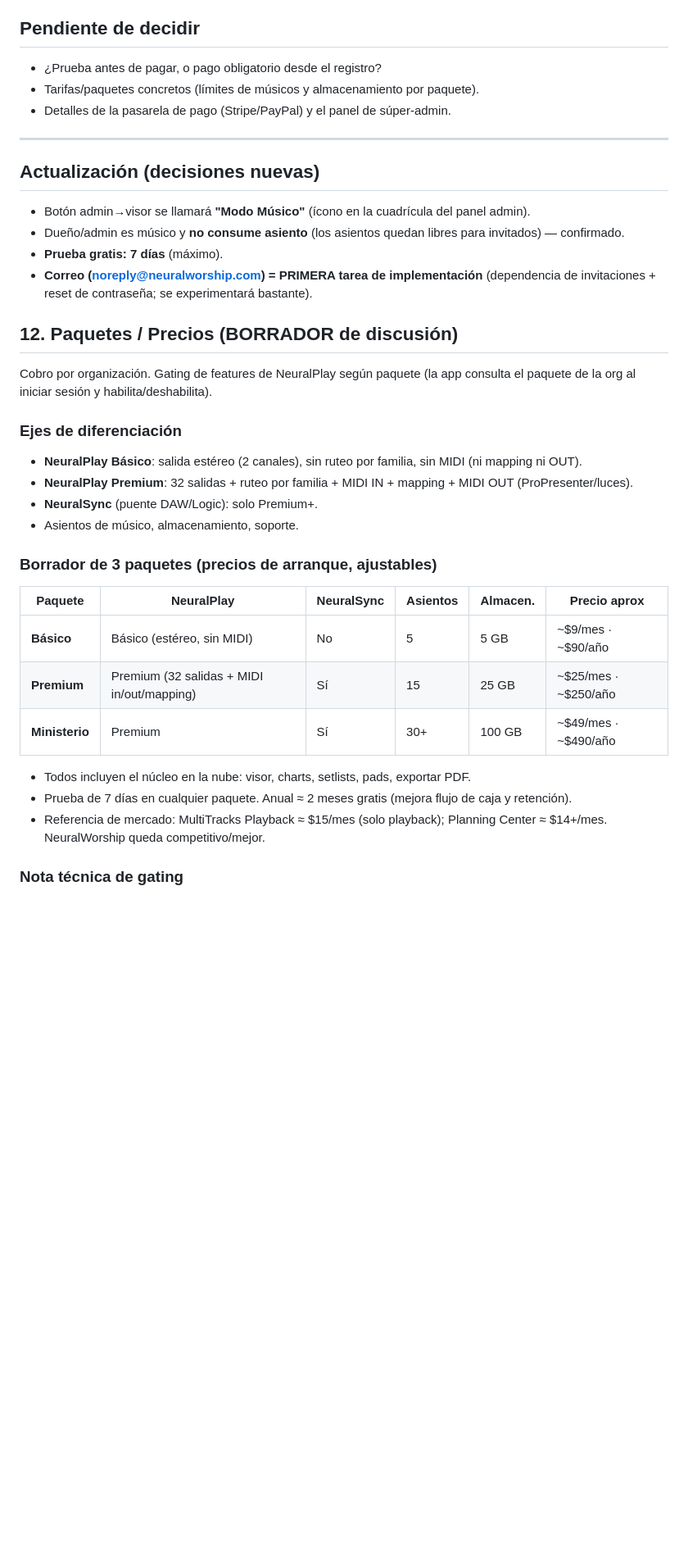
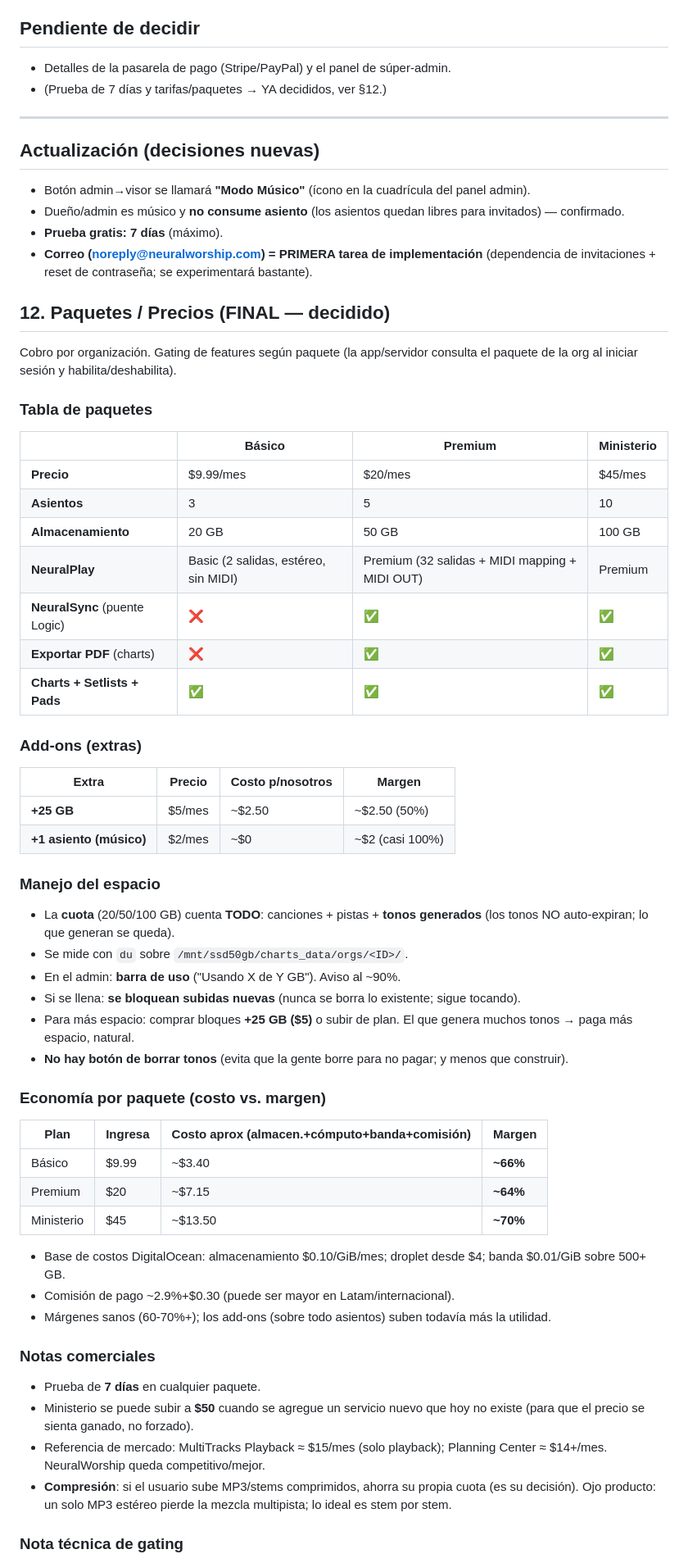
Before and after one commit to ulises02jr/Neural, a Markdown page: docs/NEURALWORSHIP_MULTITENANT.md, the part around one of its changes. Shown at 82% size. GitHub-like rendering; blank space fills up the shorter version.

Commit message:
Precios finales: Basico 9.99/3/20GB, Premium 20/5/50GB, Ministerio 45/10/100GB; extras +25GB$5 +asiento$2; PDF solo Premium+; tonos cuentan cuota

```diff
--- a/docs/NEURALWORSHIP_MULTITENANT.md
+++ b/docs/NEURALWORSHIP_MULTITENANT.md
@@ -82,9 +82,8 @@ usuarios y token. Ninguna organización ve datos de otra. Marca fija = NeuralWor
 - Marca fija NeuralWorship (sin personalización de nombre/logo/acento).
 
 ## Pendiente de decidir
-- ¿Prueba antes de pagar, o pago obligatorio desde el registro?
-- Tarifas/paquetes concretos (límites de músicos y almacenamiento por paquete).
 - Detalles de la pasarela de pago (Stripe/PayPal) y el panel de súper-admin.
+- (Prueba de 7 días y tarifas/paquetes → YA decididos, ver §12.)
 
 ---
 
@@ -94,24 +93,48 @@ usuarios y token. Ninguna organización ve datos de otra. Marca fija = NeuralWor
 - **Prueba gratis: 7 días** (máximo).
 - **Correo (noreply@neuralworship.com) = PRIMERA tarea de implementación** (dependencia de invitaciones + reset de contraseña; se experimentará bastante).
 
-## 12. Paquetes / Precios (BORRADOR de discusión)
-Cobro por organización. Gating de features de NeuralPlay según paquete (la app consulta el paquete de la org al iniciar sesión y habilita/deshabilita).
+## 12. Paquetes / Precios (FINAL — decidido)
+Cobro por organización. Gating de features según paquete (la app/servidor consulta el paquete de la org al iniciar sesión y habilita/deshabilita).
 
-### Ejes de diferenciación
-- **NeuralPlay Básico**: salida estéreo (2 canales), sin ruteo por familia, sin MIDI (ni mapping ni OUT).
-- **NeuralPlay Premium**: 32 salidas + ruteo por familia + MIDI IN + mapping + MIDI OUT (ProPresenter/luces).
-- **NeuralSync** (puente DAW/Logic): solo Premium+.
-- Asientos de músico, almacenamiento, soporte.
+### Tabla de paquetes
+| | **Básico** | **Premium** | **Ministerio** |
+|---|---|---|---|
+| **Precio** | $9.99/mes | $20/mes | $45/mes |
+| **Asientos** | 3 | 5 | 10 |
+| **Almacenamiento** | 20 GB | 50 GB | 100 GB |
+| **NeuralPlay** | Basic (2 salidas, estéreo, sin MIDI) | Premium (32 salidas + MIDI mapping + MIDI OUT) | Premium |
+| **NeuralSync** (puente Logic) | ❌ | ✅ | ✅ |
+| **Exportar PDF** (charts) | ❌ | ✅ | ✅ |
+| **Charts + Setlists + Pads** | ✅ | ✅ | ✅ |
 
-### Borrador de 3 paquetes (precios de arranque, ajustables)
-| Paquete | NeuralPlay | NeuralSync | Asientos | Almacen. | Precio aprox |
-|---|---|---|---|---|---|
-| **Básico** | Básico (estéreo, sin MIDI) | No | 5 | 5 GB | ~$9/mes · ~$90/año |
-| **Premium** | Premium (32 salidas + MIDI in/out/mapping) | Sí | 15 | 25 GB | ~$25/mes · ~$250/año |
-| **Ministerio** | Premium | Sí | 30+ | 100 GB | ~$49/mes · ~$490/año |
+### Add-ons (extras)
+| Extra | Precio | Costo p/nosotros | Margen |
+|---|---|---|---|
+| **+25 GB** | $5/mes | ~$2.50 | ~$2.50 (50%) |
+| **+1 asiento (músico)** | $2/mes | ~$0 | ~$2 (casi 100%) |
 
-- Todos incluyen el núcleo en la nube: visor, charts, setlists, pads, exportar PDF.
-- Prueba de 7 días en cualquier paquete. Anual ≈ 2 meses gratis (mejora flujo de caja y retención).
+### Manejo del espacio
+- La **cuota** (20/50/100 GB) cuenta **TODO**: canciones + pistas + **tonos generados** (los tonos NO auto-expiran; lo que generan se queda).
+- Se mide con `du` sobre `/mnt/ssd50gb/charts_data/orgs/<ID>/`.
+- En el admin: **barra de uso** ("Usando X de Y GB"). Aviso al ~90%.
+- Si se llena: **se bloquean subidas nuevas** (nunca se borra lo existente; sigue tocando).
+- Para más espacio: comprar bloques **+25 GB ($5)** o subir de plan. El que genera muchos tonos → paga más espacio, natural.
+- **No hay botón de borrar tonos** (evita que la gente borre para no pagar; y menos que construir).
+
+### Economía por paquete (costo vs. margen)
+| Plan | Ingresa | Costo aprox (almacen.+cómputo+banda+comisión) | **Margen** |
+|---|---|---|---|
+| Básico | $9.99 | ~$3.40 | **~66%** |
+| Premium | $20 | ~$7.15 | **~64%** |
+| Ministerio | $45 | ~$13.50 | **~70%** |
+- Base de costos DigitalOcean: almacenamiento $0.10/GiB/mes; droplet desde $4; banda $0.01/GiB sobre 500+ GB.
+- Comisión de pago ~2.9%+$0.30 (puede ser mayor en Latam/internacional).
+- Márgenes sanos (60-70%+); los add-ons (sobre todo asientos) suben todavía más la utilidad.
+
+### Notas comerciales
+- Prueba de **7 días** en cualquier paquete.
+- Ministerio se puede subir a **$50** cuando se agregue un servicio nuevo que hoy no existe (para que el precio se sienta ganado, no forzado).
 - Referencia de mercado: MultiTracks Playback ≈ $15/mes (solo playback); Planning Center ≈ $14+/mes. NeuralWorship queda competitivo/mejor.
+- **Compresión**: si el usuario sube MP3/stems comprimidos, ahorra su propia cuota (es su decisión). Ojo producto: un solo MP3 estéreo pierde la mezcla multipista; lo ideal es stem por stem.
 
 ### Nota técnica de gating
```
Also changed, not shown: other parts of docs/NEURALWORSHIP_MULTITENANT.md (+1 -6 lines).
